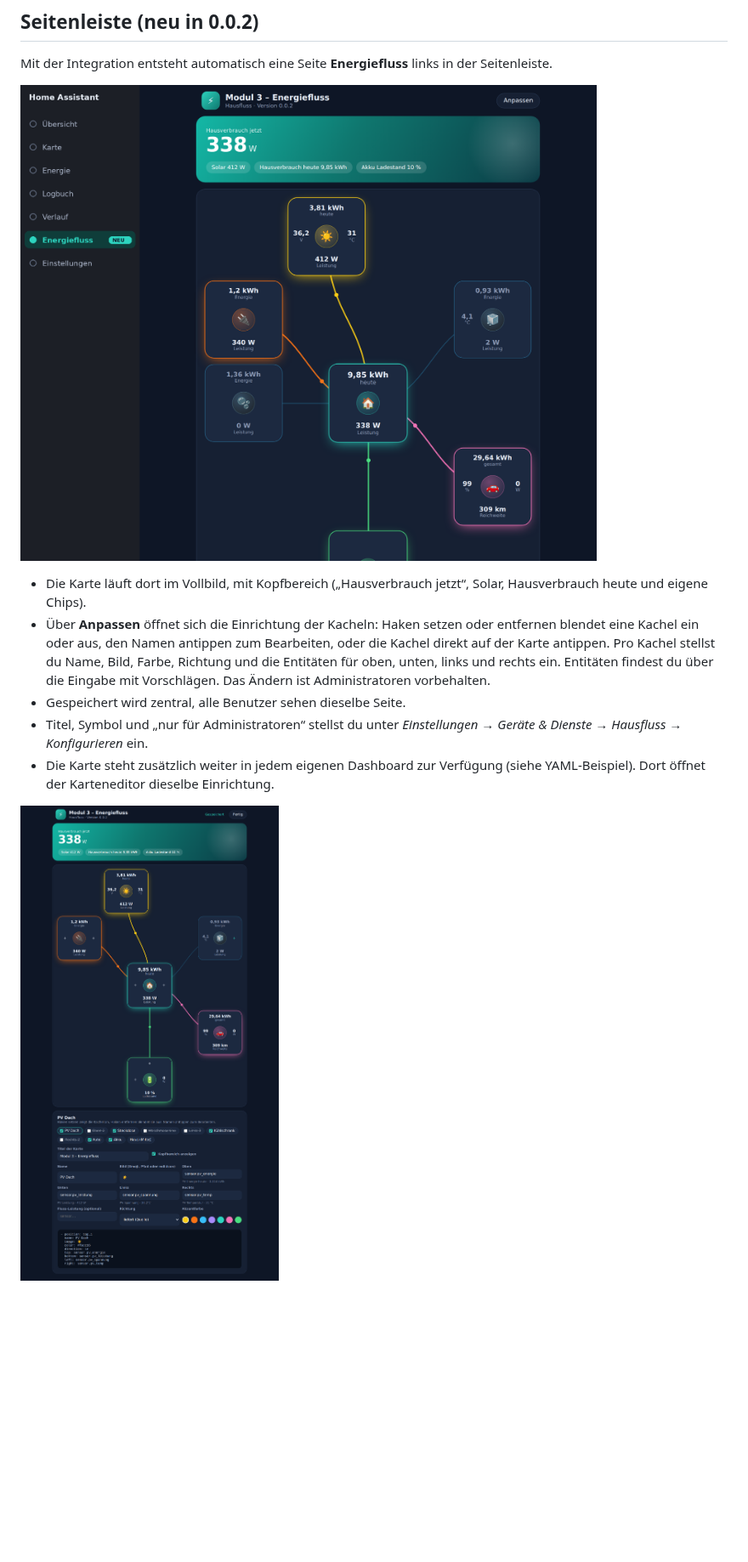
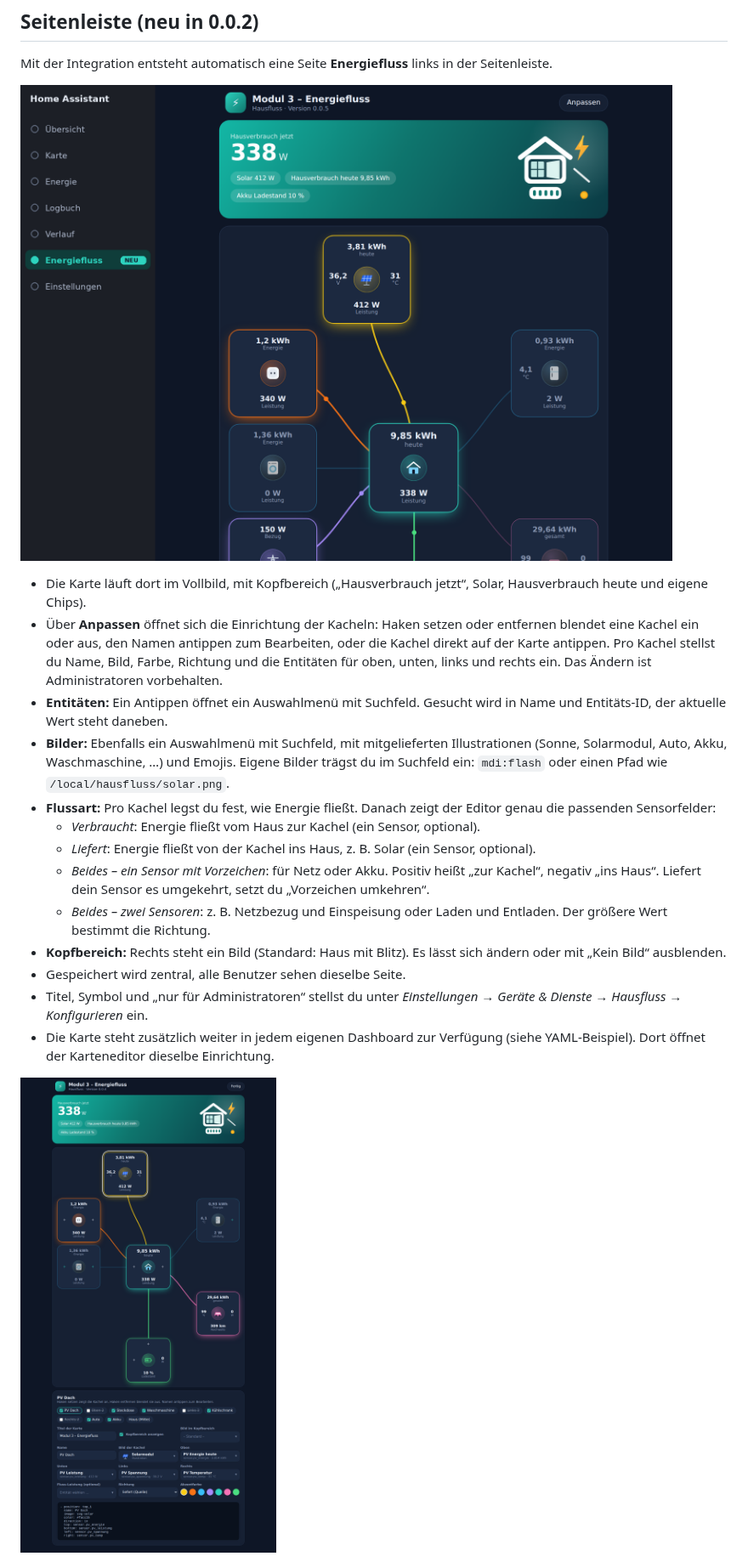
Before and after one commit to Maddog3010/energiefluss, a Markdown page: README.md, the part around one of its changes. Shown at 85% size. Rendered like a GitHub page; pictures changed too: images/editor.png, images/seitenleiste.png; blank space fills up the shorter version.

```diff
--- a/README.md
+++ b/README.md
@@ -18,7 +18,15 @@ Mit der Integration entsteht automatisch eine Seite **Energiefluss** links in de
 ![Seite in der Seitenleiste](images/seitenleiste.png)
 
 - Die Karte läuft dort im Vollbild, mit Kopfbereich („Hausverbrauch jetzt“, Solar, Hausverbrauch heute und eigene Chips).
-- Über **Anpassen** öffnet sich die Einrichtung der Kacheln: Haken setzen oder entfernen blendet eine Kachel ein oder aus, den Namen antippen zum Bearbeiten, oder die Kachel direkt auf der Karte antippen. Pro Kachel stellst du Name, Bild, Farbe, Richtung und die Entitäten für oben, unten, links und rechts ein. Entitäten findest du über die Eingabe mit Vorschlägen. Das Ändern ist Administratoren vorbehalten.
+- Über **Anpassen** öffnet sich die Einrichtung der Kacheln: Haken setzen oder entfernen blendet eine Kachel ein oder aus, den Namen antippen zum Bearbeiten, oder die Kachel direkt auf der Karte antippen. Pro Kachel stellst du Name, Bild, Farbe, Richtung und die Entitäten für oben, unten, links und rechts ein. Das Ändern ist Administratoren vorbehalten.
+- **Entitäten:** Ein Antippen öffnet ein Auswahlmenü mit Suchfeld. Gesucht wird in Name und Entitäts-ID, der aktuelle Wert steht daneben.
+- **Bilder:** Ebenfalls ein Auswahlmenü mit Suchfeld, mit mitgelieferten Illustrationen (Sonne, Solarmodul, Auto, Akku, Waschmaschine, …) und Emojis. Eigene Bilder trägst du im Suchfeld ein: `mdi:flash` oder einen Pfad wie `/local/hausfluss/solar.png`.
+- **Flussart:** Pro Kachel legst du fest, wie Energie fließt. Danach zeigt der Editor genau die passenden Sensorfelder:
+  - *Verbraucht*: Energie fließt vom Haus zur Kachel (ein Sensor, optional).
+  - *Liefert*: Energie fließt von der Kachel ins Haus, z. B. Solar (ein Sensor, optional).
+  - *Beides – ein Sensor mit Vorzeichen*: für Netz oder Akku. Positiv heißt „zur Kachel“, negativ „ins Haus“. Liefert dein Sensor es umgekehrt, setzt du „Vorzeichen umkehren“.
+  - *Beides – zwei Sensoren*: z. B. Netzbezug und Einspeisung oder Laden und Entladen. Der größere Wert bestimmt die Richtung.
+- **Kopfbereich:** Rechts steht ein Bild (Standard: Haus mit Blitz). Es lässt sich ändern oder mit „Kein Bild“ ausblenden.
 - Gespeichert wird zentral, alle Benutzer sehen dieselbe Seite.
 - Titel, Symbol und „nur für Administratoren“ stellst du unter *Einstellungen → Geräte & Dienste → Hausfluss → Konfigurieren* ein.
 - Die Karte steht zusätzlich weiter in jedem eigenen Dashboard zur Verfügung (siehe YAML-Beispiel). Dort öffnet der Karteneditor dieselbe Einrichtung.
```
Also changed, not shown: other parts of README.md (+23 -3 lines), CHANGELOG.md (+14 -0 lines), images/flussart.png (added), images/suche-bild.png (added), images/suche-entitaet.png (added), 3 other files.
